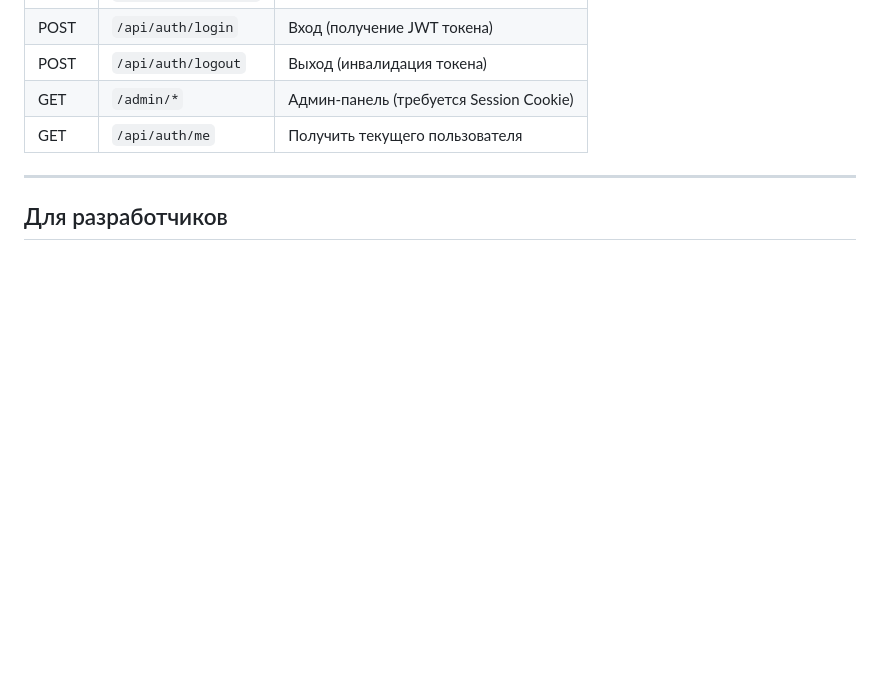
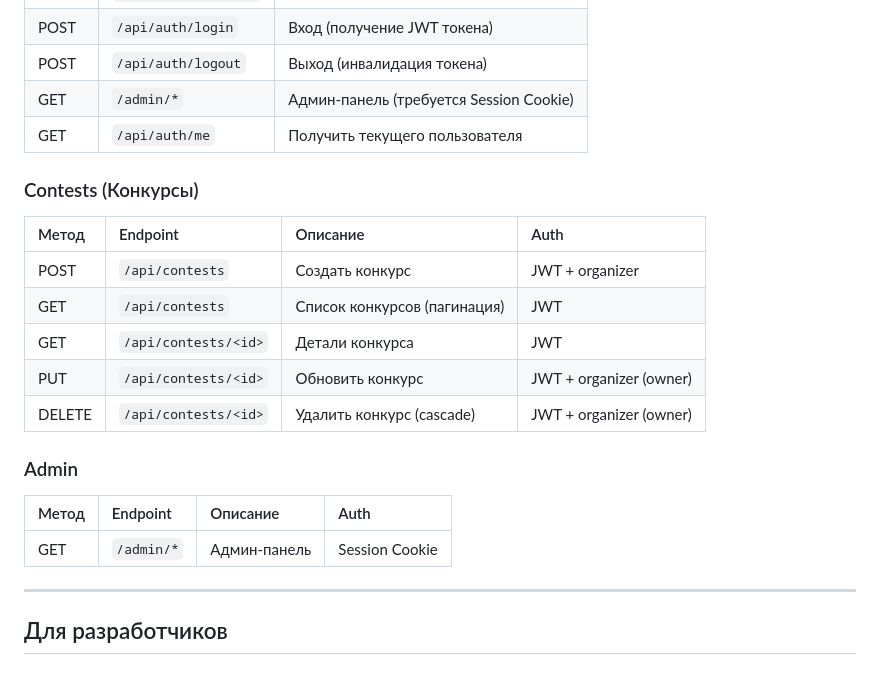
Before and after one commit to polisha067/mini_t1, a Markdown page: README.md, the part around the change. Rendered like a GitHub page; blank space fills up the shorter version.

```diff
--- a/README.md
+++ b/README.md
@@ -191,6 +191,22 @@ docker-compose exec db psql -U postgres -d hackathon_db -c "UPDATE super_users S
 | GET | `/admin/*` | Админ-панель (требуется Session Cookie) |
 | GET | `/api/auth/me` | Получить текущего пользователя | JWT |
 
+### Contests (Конкурсы)
+
+| Метод | Endpoint | Описание | Auth |
+| :--- | :--- | :--- | :--- |
+| POST | `/api/contests` | Создать конкурс | JWT + organizer |
+| GET | `/api/contests` | Список конкурсов (пагинация) | JWT |
+| GET | `/api/contests/<id>` | Детали конкурса | JWT |
+| PUT | `/api/contests/<id>` | Обновить конкурс | JWT + organizer (owner) |
+| DELETE | `/api/contests/<id>` | Удалить конкурс (cascade) | JWT + organizer (owner) |
+
+### Admin
+
+| Метод | Endpoint | Описание | Auth |
+| :--- | :--- | :--- | :--- |
+| GET | `/admin/*` | Админ-панель | Session Cookie |
+
 ---
 
 ## Для разработчиков
```
